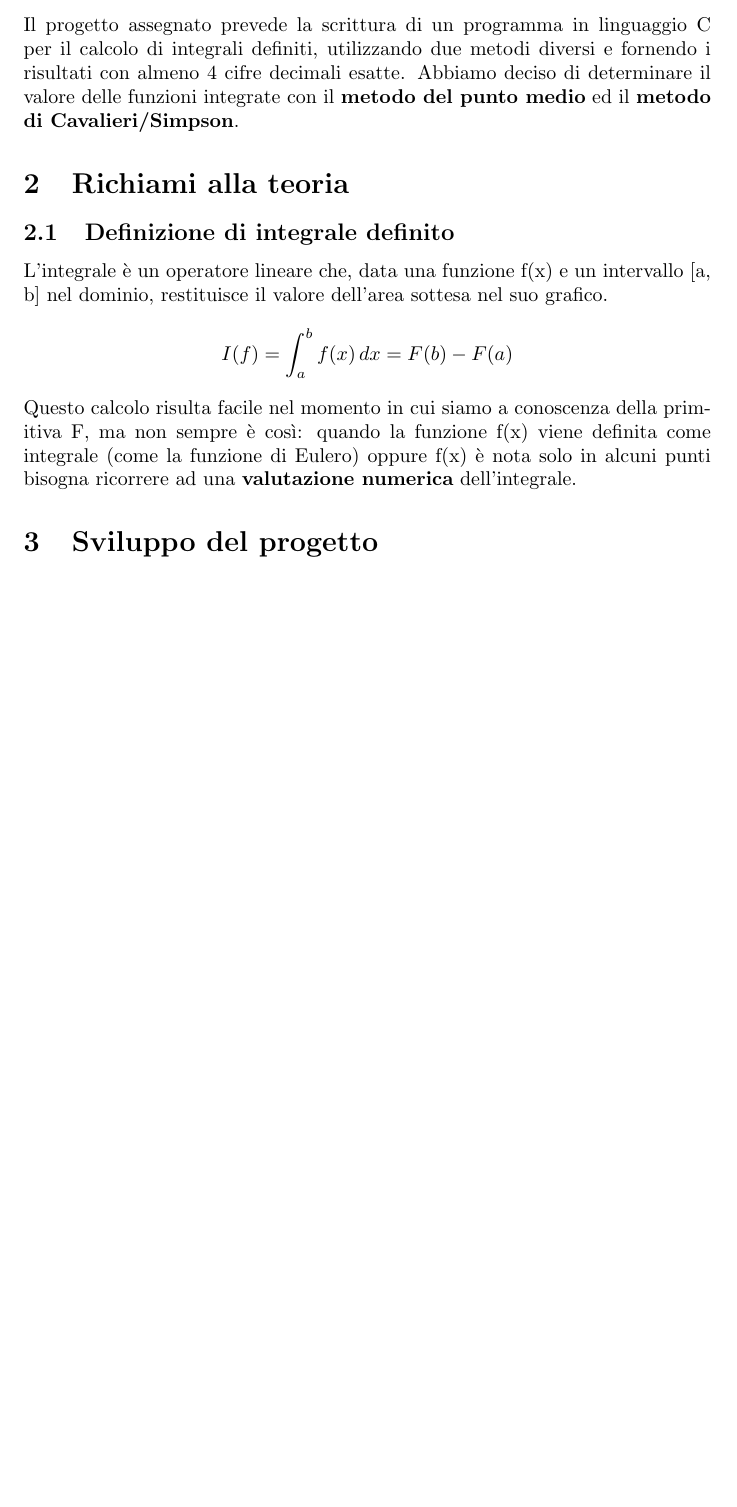
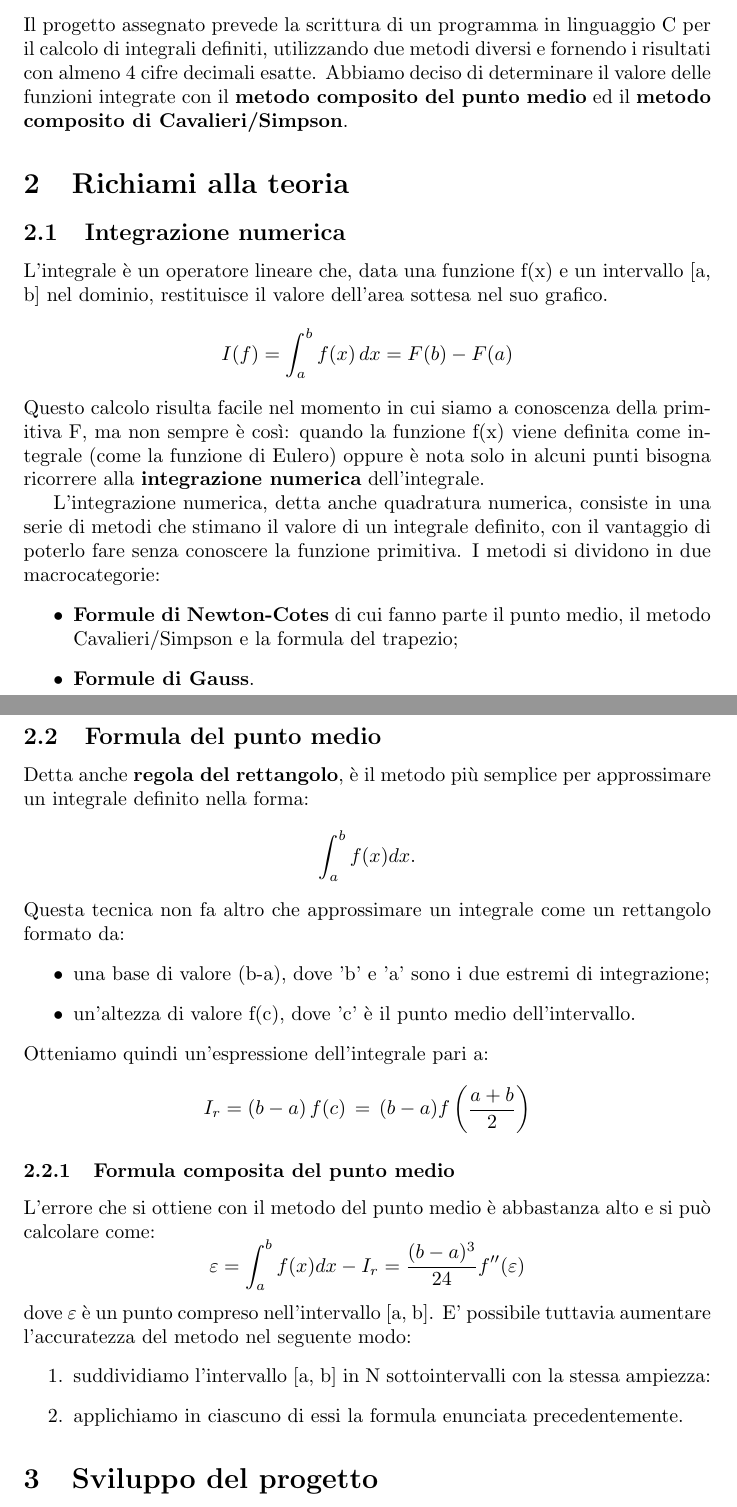
Before and after one commit to SapphireDragoness/Progetto-Laboratorio-di-Calcolo, a LaTeX document (LaTeX/main.tex): part of the page before the commit and two parts of pages 1 and 2 of 2 after it, the two joined at a grey line, cut so that both start at the same text, the shorter picture padded with empty space. Compiled offline with pdfLaTeX.

Commit message:
Aggiunta trattazione di formula del punto medio
Aggiunta una prima trattazione per quanto concerne la formula del punto medio (in aggiornamento).

```diff
--- a/LaTeX/main.tex
+++ b/LaTeX/main.tex
@@ -17,17 +17,50 @@
 \section{Introduzione al progetto}
 Il progetto assegnato prevede la scrittura di un programma in linguaggio C per il calcolo di integrali definiti,
 utilizzando due metodi diversi e fornendo i risultati con almeno 4 cifre decimali esatte. Abbiamo deciso di determinare
-il valore delle funzioni integrate con il \textbf{metodo del punto medio} ed il \textbf{metodo di Cavalieri/Simpson}.
+il valore delle funzioni integrate con il \textbf{metodo composito del punto medio} ed il \textbf{metodo composito di Cavalieri/Simpson}.
 \section{Richiami alla teoria}
-\subsection{Definizione di integrale definito}
+\subsection{Integrazione numerica}
 L'integrale è un operatore lineare che, data una funzione f(x) e un intervallo [a, b] nel dominio, restituisce il valore
 dell'area sottesa nel suo grafico.
 \begin{equation*}
    I(f) =  \int_{a}^{b} f(x)\, dx = F(b) - F(a)
 \end{equation*}
 Questo calcolo risulta facile nel momento in cui siamo a conoscenza della primitiva F, ma non sempre è così: quando la funzione
-f(x) viene definita come integrale (come la funzione di Eulero) oppure f(x) è nota solo in alcuni punti bisogna ricorrere ad una
-\textbf{valutazione numerica} dell'integrale.
+f(x) viene definita come integrale (come la funzione di Eulero) oppure è nota solo in alcuni punti bisogna ricorrere alla
+\textbf{integrazione numerica} dell'integrale.
+
+L'integrazione numerica, detta anche quadratura numerica, consiste in una serie di metodi che stimano il valore di un integrale definito,
+con il vantaggio di poterlo fare senza conoscere la funzione primitiva. I metodi si dividono in due macrocategorie:
+\begin{itemize}
+   \item \textbf{Formule di Newton-Cotes} di cui fanno parte il punto medio, il metodo Cavalieri/Simpson e la formula del trapezio;
+   \item \textbf{Formule di Gauss}.
+\end{itemize}
+
+\subsection{Formula del punto medio}
+Detta anche \textbf{regola del rettangolo}, è il metodo più semplice per approssimare un integrale definito nella forma:
+\begin{equation*}
+   \int_{a}^{b} f(x) dx.
+\end{equation*}
+Questa tecnica non fa altro che approssimare un integrale come un rettangolo formato da:
+\begin{itemize}
+   \item una base di valore (b-a), dove 'b' e 'a' sono i due estremi di integrazione;
+   \item un'altezza di valore f(c), dove 'c' è il punto medio dell'intervallo.
+\end{itemize}
+Otteniamo quindi un'espressione dell'integrale pari a:
+\begin{equation*}
+   I_{r} = (b-a)\,f(c)\,=\,(b-a)f \left( \frac{a+b}{2}  \right)
+\end{equation*}
+\subsubsection{Formula composita del punto medio}
+L'errore che si ottiene con il metodo del punto medio è abbastanza alto e si può calcolare come:
+\begin{equation*}
+   \varepsilon = \int_{a}^{b} f(x) dx - I_r = \frac{(b-a)^3}{24}f''(\varepsilon)
+\end{equation*}
+dove $\varepsilon$ è un punto compreso nell'intervallo [a, b]. E' possibile tuttavia aumentare l'accuratezza
+del metodo nel seguente modo:
+\begin{enumerate}
+   \item suddividiamo l'intervallo [a, b] in N sottointervalli con la stessa ampiezza:
+   \item applichiamo in ciascuno di essi la formula enunciata precedentemente.
+\end{enumerate}
 \section{Sviluppo del progetto}
 
 \end{document}
```
Also changed, not shown: LaTeX/main.pdf, 5 other files.
